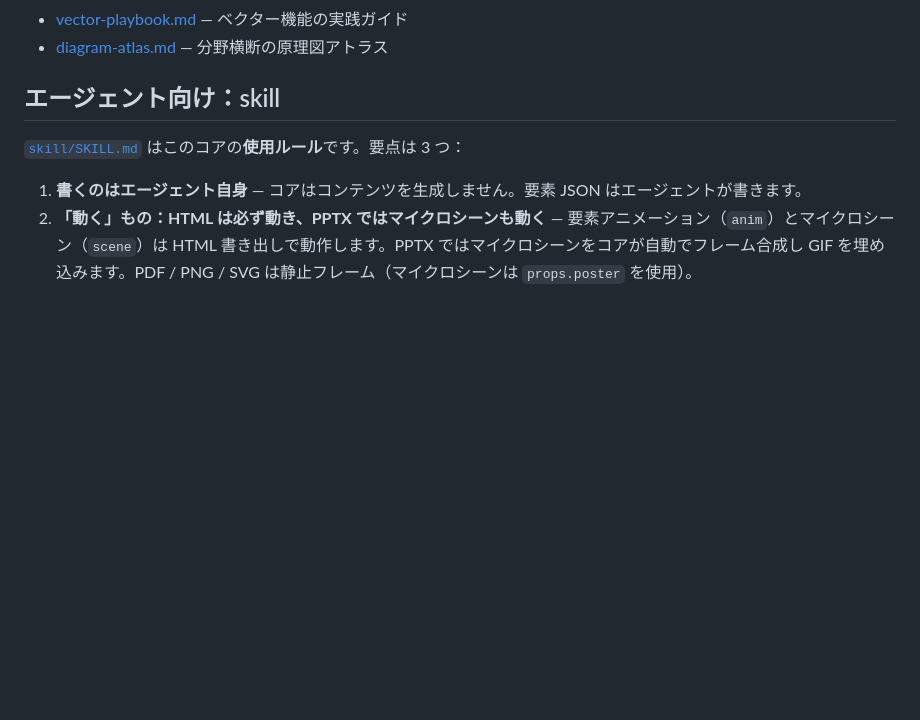
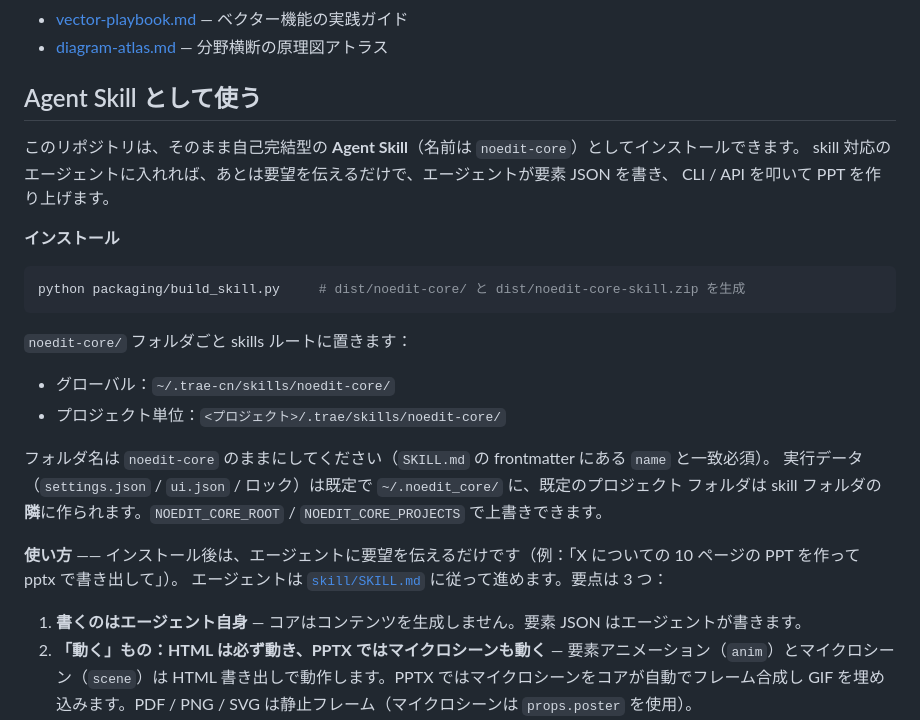
Before and after one commit to and-zhao/noedit_core, a Markdown page: README.ja.md, the part around the change. Rendered like a GitHub page; blank space fills up the shorter version.

Commit message:
docs: document the Agent Skill (install paths and usage) in all READMEs

````diff
--- a/README.ja.md
+++ b/README.ja.md
@@ -262,9 +262,29 @@ api.export(path, "pptx")
 - [vector-playbook.md](skill/references/vector-playbook.md) — ベクター機能の実践ガイド
 - [diagram-atlas.md](skill/references/diagram-atlas.md) — 分野横断の原理図アトラス
 
-## エージェント向け：skill
+## Agent Skill として使う
 
-[`skill/SKILL.md`](skill/SKILL.md) はこのコアの**使用ルール**です。要点は 3 つ：
+このリポジトリは、そのまま自己完結型の **Agent Skill**（名前は `noedit-core`）としてインストールできます。
+skill 対応のエージェントに入れれば、あとは要望を伝えるだけで、エージェントが要素 JSON を書き、
+CLI / API を叩いて PPT を作り上げます。
+
+**インストール**
+
+```bash
+python packaging/build_skill.py     # dist/noedit-core/ と dist/noedit-core-skill.zip を生成
+```
+
+`noedit-core/` フォルダごと skills ルートに置きます：
+
+- グローバル：`~/.trae-cn/skills/noedit-core/`
+- プロジェクト単位：`<プロジェクト>/.trae/skills/noedit-core/`
+
+フォルダ名は `noedit-core` のままにしてください（`SKILL.md` の frontmatter にある `name` と一致必須）。
+実行データ（`settings.json` / `ui.json` / ロック）は既定で `~/.noedit_core/` に、既定のプロジェクト
+フォルダは skill フォルダの**隣**に作られます。`NOEDIT_CORE_ROOT` / `NOEDIT_CORE_PROJECTS` で上書きできます。
+
+**使い方** —— インストール後は、エージェントに要望を伝えるだけです（例：「X についての 10 ページの PPT を作って pptx で書き出して」）。
+エージェントは [`skill/SKILL.md`](skill/SKILL.md) に従って進めます。要点は 3 つ：
 
 1. **書くのはエージェント自身** — コアはコンテンツを生成しません。要素 JSON はエージェントが書きます。
 2. **「動く」もの：HTML は必ず動き、PPTX ではマイクロシーンも動く** — 要素アニメーション（`anim`）とマイクロシーン（`scene`）は HTML 書き出しで動作します。PPTX ではマイクロシーンをコアが自動でフレーム合成し GIF を埋め込みます。PDF / PNG / SVG は静止フレーム（マイクロシーンは `props.poster` を使用）。
````
Also changed, not shown: README.md (+22 -2 lines), README.zh-CN.md (+21 -2 lines).
